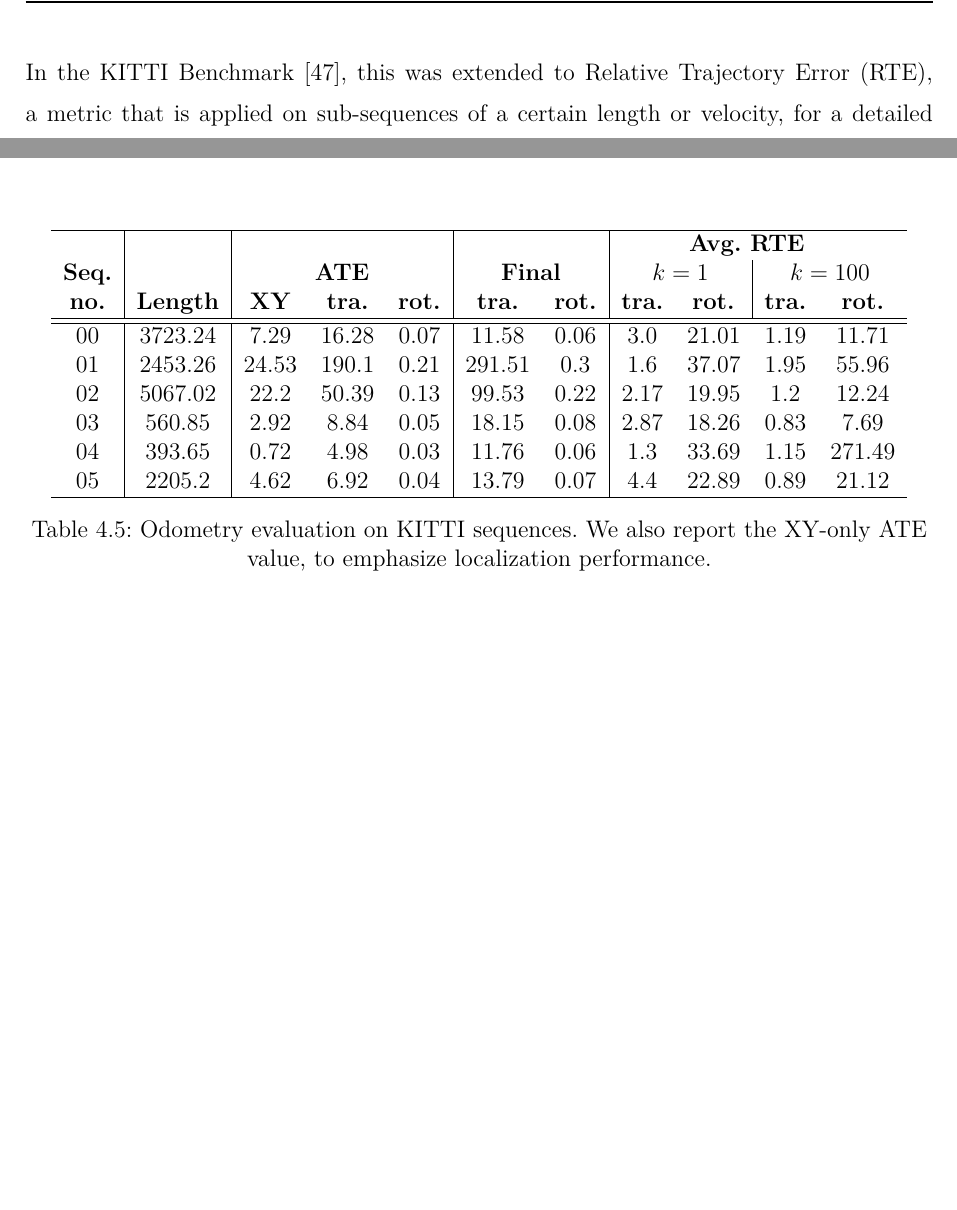
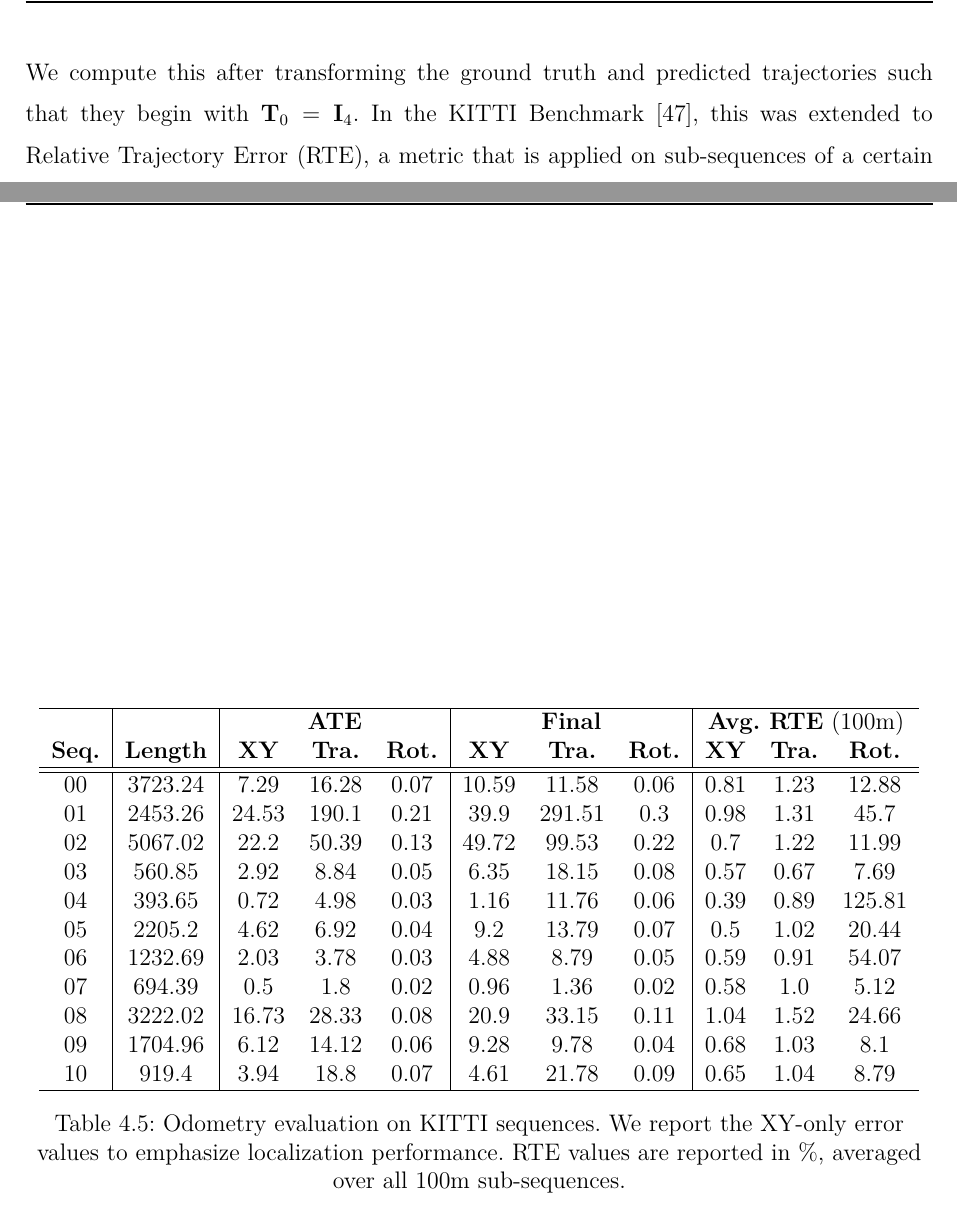
Before and after one commit to liviuflo/master-thesis, a LaTeX thesis (main.tex, which reads chapters/04_results.tex): two parts of pages 40 and 46 of 60, joined at a grey line, cut at the place of the change, the shorter picture padded with empty space. Compiled offline with pdfLaTeX.

Commit message:
refined kitti results

```diff
--- a/chapters/04_results.tex
+++ b/chapters/04_results.tex
@@ -24,7 +24,7 @@ A simple way to compare two pose sequences that start at the same pose is to com
         \eqdot
     \end{aligned}
 \end{equation}
-In the KITTI Benchmark \cite{geiger2012kitti}, this was extended to \acrfull{rte}, a metric that is applied on sub-sequences of a certain length or velocity, for a detailed evaluation. Given a sub-sequence $(i,j)$, we compute
+We compute this after transforming the ground truth and predicted trajectories such that they begin with $\pose_0 = \matx{I}_4$. In the KITTI Benchmark \cite{geiger2012kitti}, this was extended to \acrfull{rte}, a metric that is applied on sub-sequences of a certain length or velocity, for a detailed evaluation. Given a sub-sequence $(i,j)$, we compute
 $\vect_{i,j} = \transpose{\matR_i}(\vect_j - \vect_i)$
 and
 $\matR_{i,j} = \transpose{\matR_i}\matR_j$,
@@ -257,19 +257,37 @@ The results of this evaluation are presented in Table~\ref{tab:odom-kitti}.
 
 \begin{table}[h]
     \centering
-    \begin{tabular}{c|c|ccc|cc|cccc}
+    % \begin{tabular}{c|c|ccc|cc|cccc}
+    %     \hline
+    %                   &                 &                                   &                                     &                            &                             &               & \textbf{}     & \multicolumn{2}{c}{\textbf{Avg. RTE}} &                               \\
+    %     \textbf{Seq.} & \textbf{}       & \multicolumn{3}{c|}{\textbf{ATE}} & \multicolumn{2}{c|}{\textbf{Final}} & \multicolumn{2}{c|}{$k=1$} & \multicolumn{2}{c}{$k=100$}                                                                                                         \\
+    %     \textbf{no.}  & \textbf{Length} & \textbf{XY}                       & \textbf{tra.}                       & \textbf{rot.}              & \textbf{tra.}               & \textbf{rot.} & \textbf{tra.} & \multicolumn{1}{c|}{\textbf{rot.}}    & \textbf{tra.} & \textbf{rot.} \\ \hline \hline
+    %     00            & 3723.24         & 7.29                              & 16.28                               & 0.07                       & 11.58                       & 0.06          & 3.0           & 21.01                                 & 1.19          & 11.71         \\
+    %     01            & 2453.26         & 24.53                             & 190.1                               & 0.21                       & 291.51                      & 0.3           & 1.6           & 37.07                                 & 1.95          & 55.96         \\
+    %     02            & 5067.02         & 22.2                              & 50.39                               & 0.13                       & 99.53                       & 0.22          & 2.17          & 19.95                                 & 1.2           & 12.24         \\
+    %     03            & 560.85          & 2.92                              & 8.84                                & 0.05                       & 18.15                       & 0.08          & 2.87          & 18.26                                 & 0.83          & 7.69          \\
+    %     04            & 393.65          & 0.72                              & 4.98                                & 0.03                       & 11.76                       & 0.06          & 1.3           & 33.69                                 & 1.15          & 271.49        \\
+    %     05            & 2205.2          & 4.62                              & 6.92                                & 0.04                       & 13.79                       & 0.07          & 4.4           & 22.89                                 & 0.89          & 21.12         \\ \hline
+    % \end{tabular}
+    \begin{tabular}{c|c|ccc|ccc|ccc}
         \hline
-                      &                 &                                   &                                     &                            &                             &               & \textbf{}     & \multicolumn{2}{c}{\textbf{Avg. RTE}} &                               \\
-        \textbf{Seq.} & \textbf{}       & \multicolumn{3}{c|}{\textbf{ATE}} & \multicolumn{2}{c|}{\textbf{Final}} & \multicolumn{2}{c|}{$k=1$} & \multicolumn{2}{c}{$k=100$}                                                                                                         \\
-        \textbf{no.}  & \textbf{Length} & \textbf{XY}                       & \textbf{tra.}                       & \textbf{rot.}              & \textbf{tra.}               & \textbf{rot.} & \textbf{tra.} & \multicolumn{1}{c|}{\textbf{rot.}}    & \textbf{tra.} & \textbf{rot.} \\ \hline \hline
-        00            & 3723.24         & 7.29                              & 16.28                               & 0.07                       & 11.58                       & 0.06          & 3.0           & 21.01                                 & 1.19          & 11.71         \\
-        01            & 2453.26         & 24.53                             & 190.1                               & 0.21                       & 291.51                      & 0.3           & 1.6           & 37.07                                 & 1.95          & 55.96         \\
-        02            & 5067.02         & 22.2                              & 50.39                               & 0.13                       & 99.53                       & 0.22          & 2.17          & 19.95                                 & 1.2           & 12.24         \\
-        03            & 560.85          & 2.92                              & 8.84                                & 0.05                       & 18.15                       & 0.08          & 2.87          & 18.26                                 & 0.83          & 7.69          \\
-        04            & 393.65          & 0.72                              & 4.98                                & 0.03                       & 11.76                       & 0.06          & 1.3           & 33.69                                 & 1.15          & 271.49        \\
-        05            & 2205.2          & 4.62                              & 6.92                                & 0.04                       & 13.79                       & 0.07          & 4.4           & 22.89                                 & 0.89          & 21.12         \\ \hline
+                      &                 & \multicolumn{3}{c|}{\textbf{ATE}} & \multicolumn{3}{c|}{\textbf{Final}} & \multicolumn{3}{c}{\textbf{Avg. RTE} (100m)}                                                                                             \\
+        \textbf{Seq.} & \textbf{Length} & \textbf{XY}                       & \textbf{Tra.}                       & \textbf{Rot.}                                & \textbf{XY} & \textbf{Tra.} & \textbf{Rot.} & \textbf{XY} & \textbf{Tra.} & \textbf{Rot.} \\
+        \hline \hline
+        00            & 3723.24         & 7.29                              & 16.28                               & 0.07                                         & 10.59       & 11.58         & 0.06          & 0.81        & 1.23          & 12.88         \\
+        01            & 2453.26         & 24.53                             & 190.1                               & 0.21                                         & 39.9        & 291.51        & 0.3           & 0.98        & 1.31          & 45.7          \\
+        02            & 5067.02         & 22.2                              & 50.39                               & 0.13                                         & 49.72       & 99.53         & 0.22          & 0.7         & 1.22          & 11.99         \\
+        03            & 560.85          & 2.92                              & 8.84                                & 0.05                                         & 6.35        & 18.15         & 0.08          & 0.57        & 0.67          & 7.69          \\
+        04            & 393.65          & 0.72                              & 4.98                                & 0.03                                         & 1.16        & 11.76         & 0.06          & 0.39        & 0.89          & 125.81        \\
+        05            & 2205.2          & 4.62                              & 6.92                                & 0.04                                         & 9.2         & 13.79         & 0.07          & 0.5         & 1.02          & 20.44         \\
+        06            & 1232.69         & 2.03                              & 3.78                                & 0.03                                         & 4.88        & 8.79          & 0.05          & 0.59        & 0.91          & 54.07         \\
+        07            & 694.39          & 0.5                               & 1.8                                 & 0.02                                         & 0.96        & 1.36          & 0.02          & 0.58        & 1.0           & 5.12          \\
+        08            & 3222.02         & 16.73                             & 28.33                               & 0.08                                         & 20.9        & 33.15         & 0.11          & 1.04        & 1.52          & 24.66         \\
+        09            & 1704.96         & 6.12                              & 14.12                               & 0.06                                         & 9.28        & 9.78          & 0.04          & 0.68        & 1.03          & 8.1           \\
+        10            & 919.4           & 3.94                              & 18.8                                & 0.07                                         & 4.61        & 21.78         & 0.09          & 0.65        & 1.04          & 8.79          \\
+        \hline
     \end{tabular}
-    \caption{Odometry evaluation on KITTI sequences. We also report the XY-only ATE value, to emphasize localization performance.}
+    \caption{Odometry evaluation on KITTI sequences. We report the XY-only error values to emphasize localization performance. RTE values are reported in \%, averaged over all 100m sub-sequences.}
     \label{tab:odom-kitti}
 \end{table}
 
```
Also changed, not shown: main.pdf, chapters/04_results.tex (4 more changed lines).
